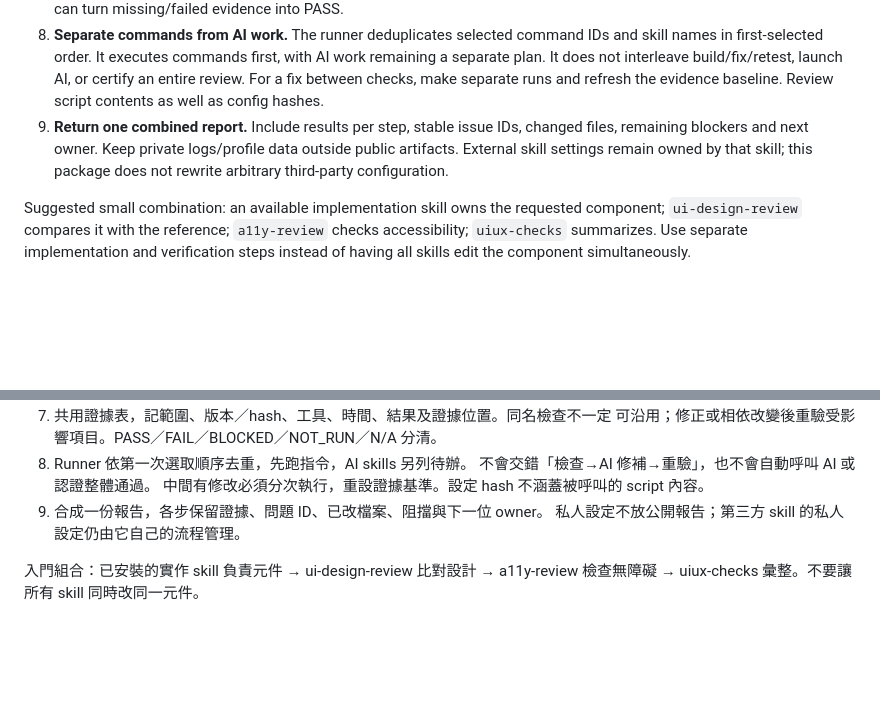
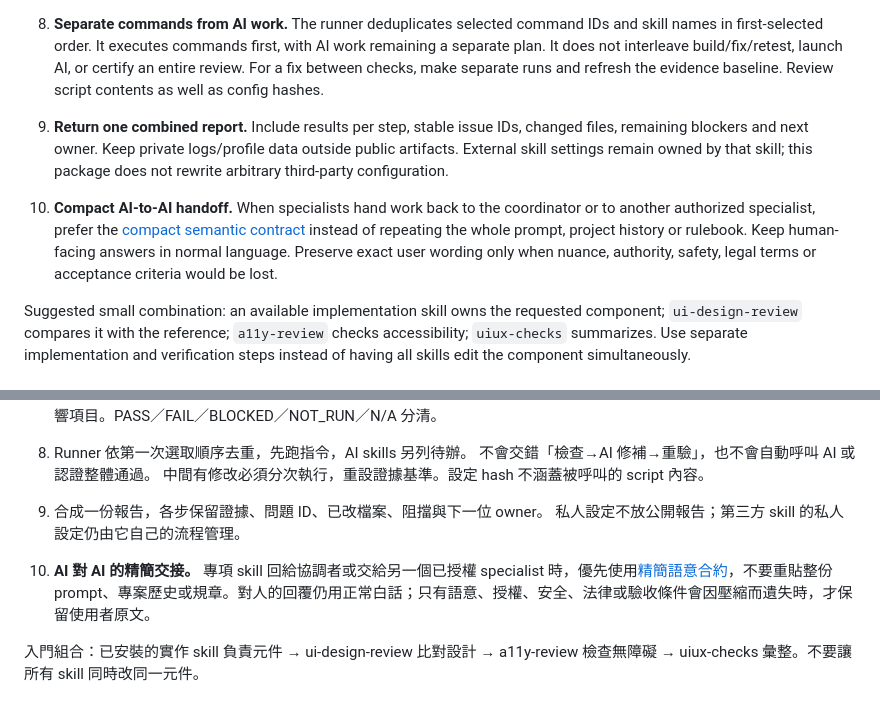
Before and after one commit to karenya-lin/design-workflow-skills, a Markdown page: optional-skill-profile/references/composition.md, 2 parts joined by grey strips. GitHub-like rendering; blank space fills up the shorter version.

Commit message:
docs: use compact semantic contract for AI handoffs

```diff
--- a/optional-skill-profile/references/composition.md
+++ b/optional-skill-profile/references/composition.md
@@ -46,6 +46,8 @@ project rules, host permissions or higher-priority instructions.
    outside public artifacts. External skill settings remain owned by that skill;
    this package does not rewrite arbitrary third-party configuration.
 
+10. **Compact AI-to-AI handoff.** When specialists hand work back to the coordinator or to another authorized specialist, prefer the [compact semantic contract](compact-semantic-handoff.md) instead of repeating the whole prompt, project history or rulebook. Keep human-facing answers in normal language. Preserve exact user wording only when nuance, authority, safety, legal terms or acceptance criteria would be lost.
+
 Suggested small combination: an available implementation skill owns the requested
 component; `ui-design-review` compares it with the reference; `a11y-review` checks
 accessibility; `uiux-checks` summarizes. Use separate implementation and verification
@@ -76,5 +78,7 @@ steps instead of having all skills edit the component simultaneously.
 9. 合成一份報告，各步保留證據、問題 ID、已改檔案、阻擋與下一位 owner。
    私人設定不放公開報告；第三方 skill 的私人設定仍由它自己的流程管理。
 
+10. **AI 對 AI 的精簡交接。** 專項 skill 回給協調者或交給另一個已授權 specialist 時，優先使用[精簡語意合約](compact-semantic-handoff.md)，不要重貼整份 prompt、專案歷史或規章。對人的回覆仍用正常白話；只有語意、授權、安全、法律或驗收條件會因壓縮而遺失時，才保留使用者原文。
+
 入門組合：已安裝的實作 skill 負責元件 → ui-design-review 比對設計 →
 a11y-review 檢查無障礙 → uiux-checks 彙整。不要讓所有 skill 同時改同一元件。
```
